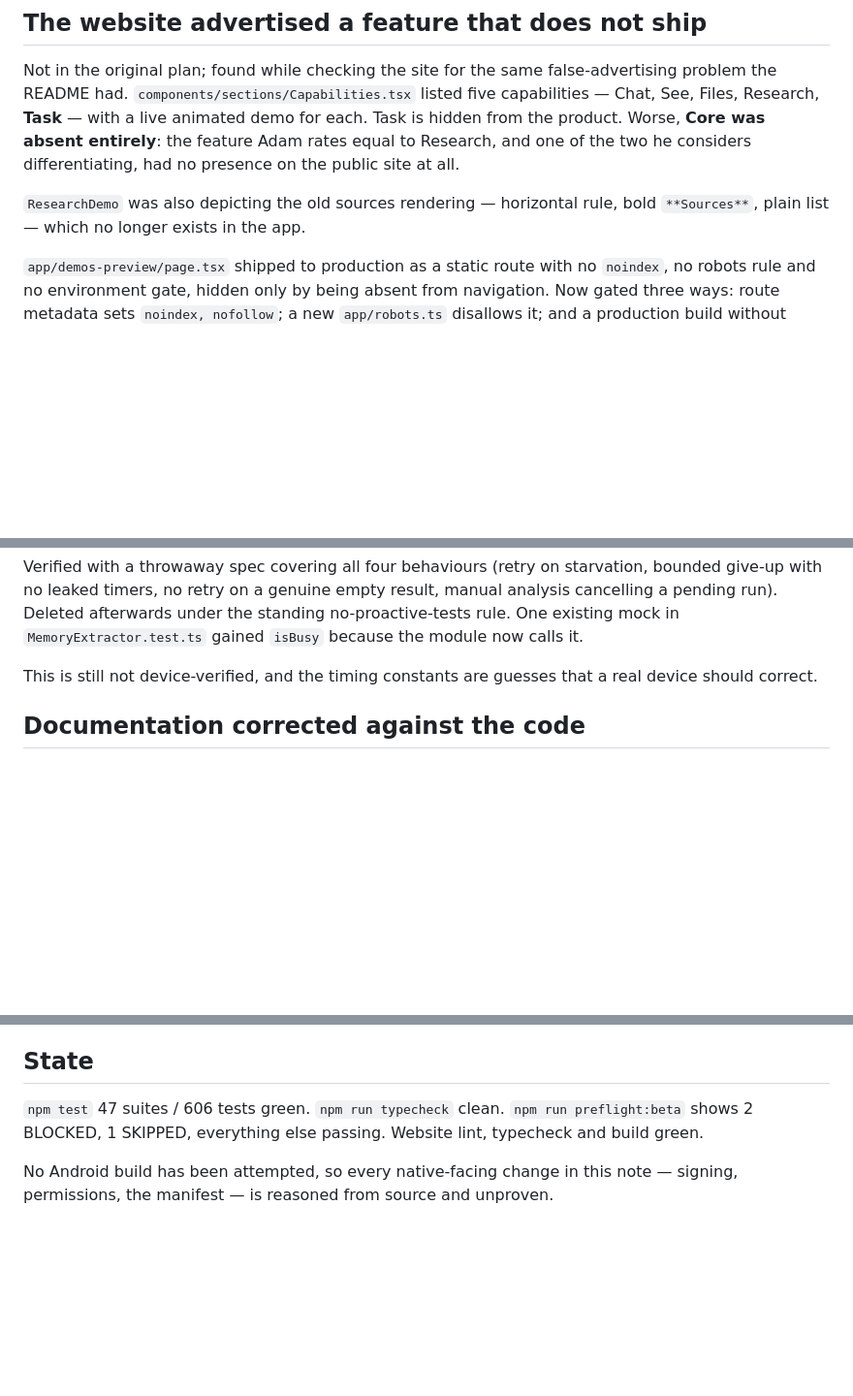
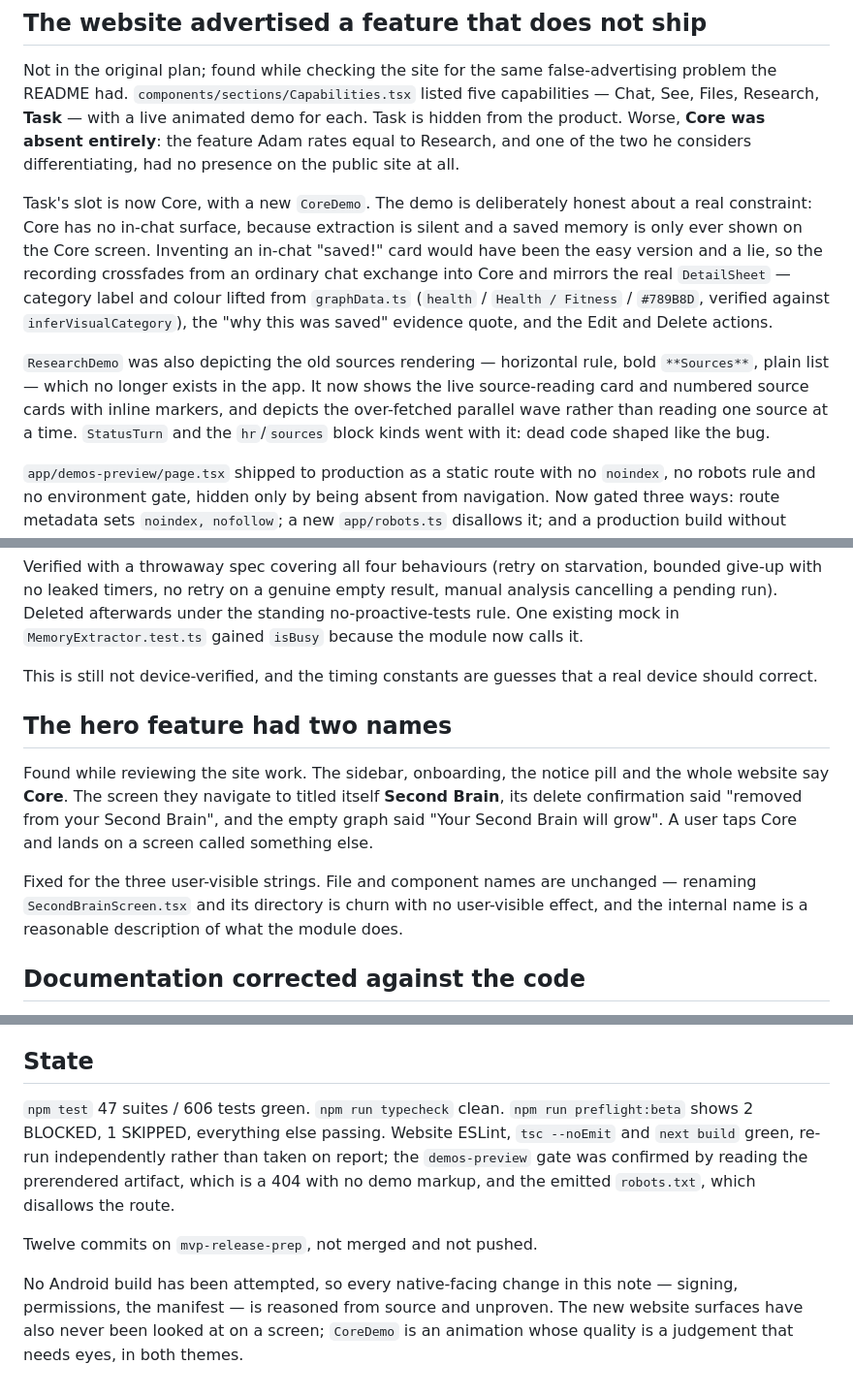
Before and after one commit to xcrrr/aether-mobile, a Markdown page: claude-notes/release-readiness-2026-07-28.md, 3 parts joined by grey strips. Shown at 97% size. Rendered like a GitHub page; blank space fills up the shorter version.

Commit message:
Update the release readiness note with the site and naming work

```diff
--- a/claude-notes/release-readiness-2026-07-28.md
+++ b/claude-notes/release-readiness-2026-07-28.md
@@ -93,8 +93,19 @@ Research, **Task** — with a live animated demo for each. Task is hidden from t
 **Core was absent entirely**: the feature Adam rates equal to Research, and one of the two he
 considers differentiating, had no presence on the public site at all.
 
+Task's slot is now Core, with a new `CoreDemo`. The demo is deliberately honest about a real
+constraint: Core has no in-chat surface, because extraction is silent and a saved memory is only
+ever shown on the Core screen. Inventing an in-chat "saved!" card would have been the easy
+version and a lie, so the recording crossfades from an ordinary chat exchange into Core and
+mirrors the real `DetailSheet` — category label and colour lifted from `graphData.ts`
+(`health` / `Health / Fitness` / `#789B8D`, verified against `inferVisualCategory`), the "why this
+was saved" evidence quote, and the Edit and Delete actions.
+
 `ResearchDemo` was also depicting the old sources rendering — horizontal rule, bold `**Sources**`,
-plain list — which no longer exists in the app.
+plain list — which no longer exists in the app. It now shows the live source-reading card and
+numbered source cards with inline markers, and depicts the over-fetched parallel wave rather than
+reading one source at a time. `StatusTurn` and the `hr`/`sources` block kinds went with it: dead
+code shaped like the bug.
 
 `app/demos-preview/page.tsx` shipped to production as a static route with no `noindex`, no robots
 rule and no environment gate, hidden only by being absent from navigation. Now gated three ways:
@@ -131,6 +142,17 @@ in `MemoryExtractor.test.ts` gained `isBusy` because the module now calls it.
 
 This is still not device-verified, and the timing constants are guesses that a real device
 should correct.
+
+## The hero feature had two names
+
+Found while reviewing the site work. The sidebar, onboarding, the notice pill and the whole
+website say **Core**. The screen they navigate to titled itself **Second Brain**, its delete
+confirmation said "removed from your Second Brain", and the empty graph said "Your Second Brain
+will grow". A user taps Core and lands on a screen called something else.
+
+Fixed for the three user-visible strings. File and component names are unchanged — renaming
+`SecondBrainScreen.tsx` and its directory is churn with no user-visible effect, and the internal
+name is a reasonable description of what the module does.
 
 ## Documentation corrected against the code
 
@@ -175,7 +197,14 @@ fixture set measuring whether extraction proposes the right facts.
 ## State
 
 `npm test` 47 suites / 606 tests green. `npm run typecheck` clean. `npm run preflight:beta` shows
-2 BLOCKED, 1 SKIPPED, everything else passing. Website lint, typecheck and build green.
+2 BLOCKED, 1 SKIPPED, everything else passing. Website ESLint, `tsc --noEmit` and `next build`
+green, re-run independently rather than taken on report; the `demos-preview` gate was confirmed
+by reading the prerendered artifact, which is a 404 with no demo markup, and the emitted
+`robots.txt`, which disallows the route.
+
+Twelve commits on `mvp-release-prep`, not merged and not pushed.
 
 No Android build has been attempted, so every native-facing change in this note — signing,
-permissions, the manifest — is reasoned from source and unproven.
+permissions, the manifest — is reasoned from source and unproven. The new website surfaces have
+also never been looked at on a screen; `CoreDemo` is an animation whose quality is a judgement
+that needs eyes, in both themes.
```
